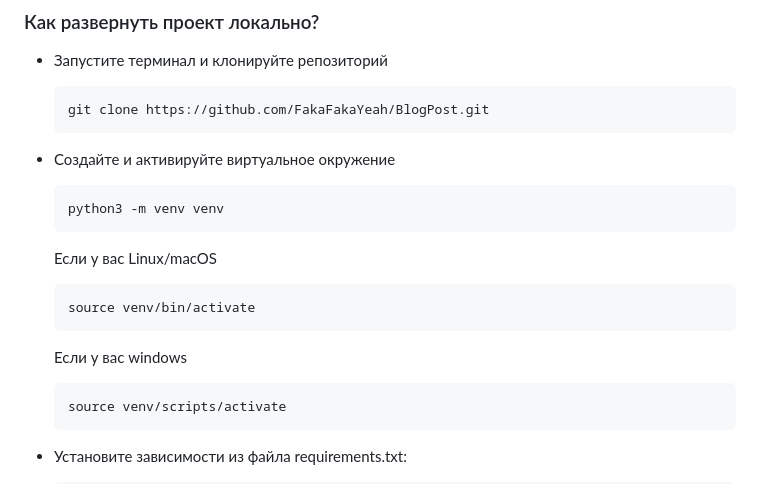
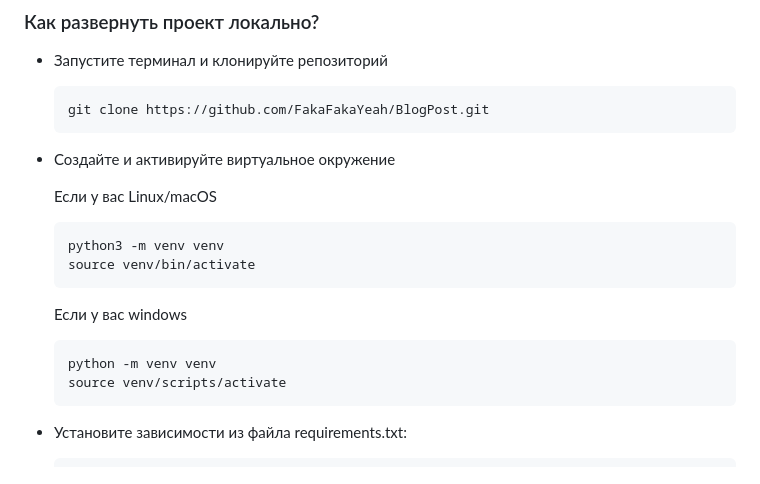
Before and after one commit to FakaFakaYeah/BlogPost, a Markdown page: README.md, the part around the change. Drawn GitHub-style.

````diff
--- a/README.md
+++ b/README.md
@@ -96,19 +96,18 @@ ___
   ```
 
 * Создайте и активируйте виртуальное окружение
-  ```
-  python3 -m venv venv
-  ```
 
   Если у вас Linux/macOS
 
   ```
+  python3 -m venv venv
   source venv/bin/activate
   ```
 
   Если у вас windows
 
   ```
+  python -m venv venv
   source venv/scripts/activate
   ```
 
````
